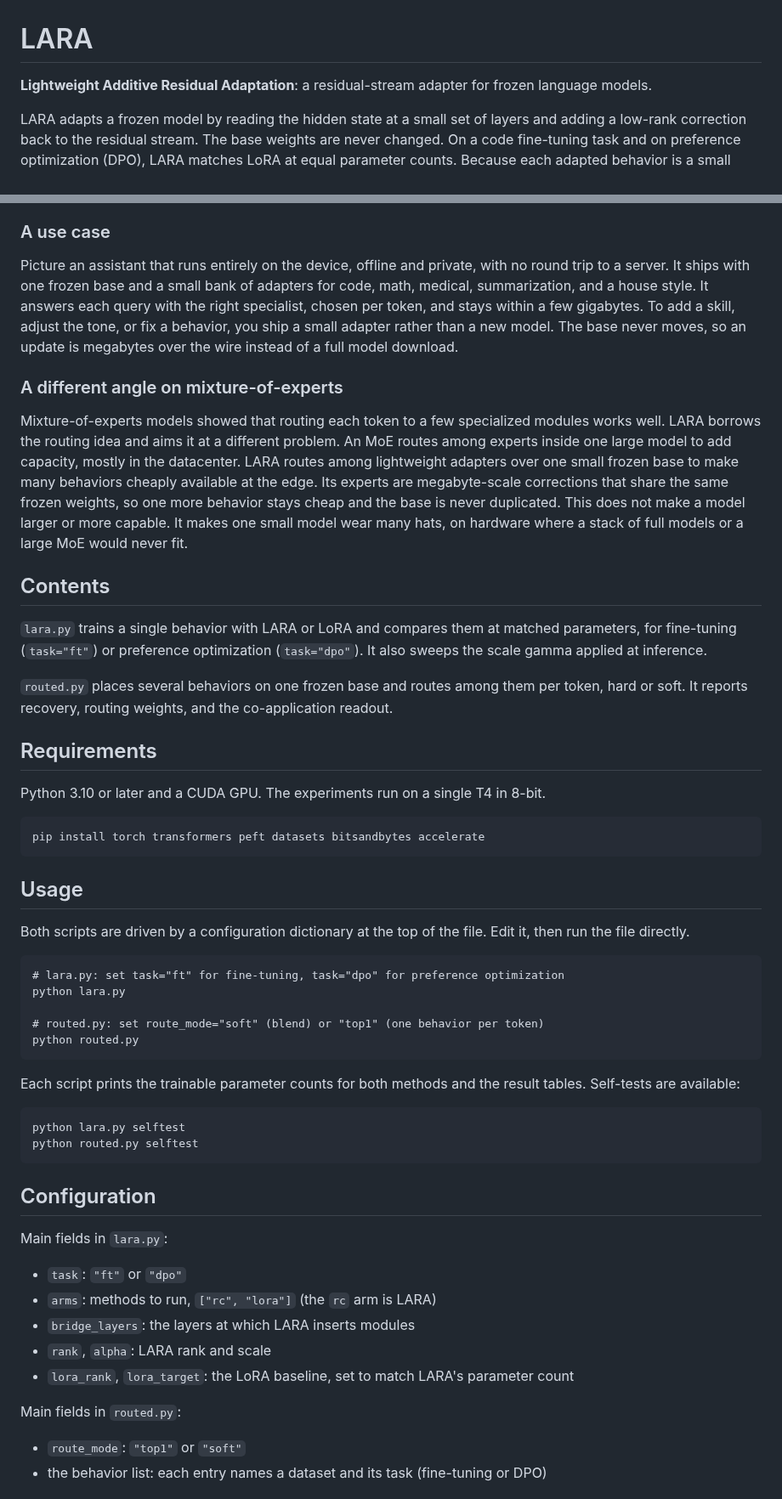
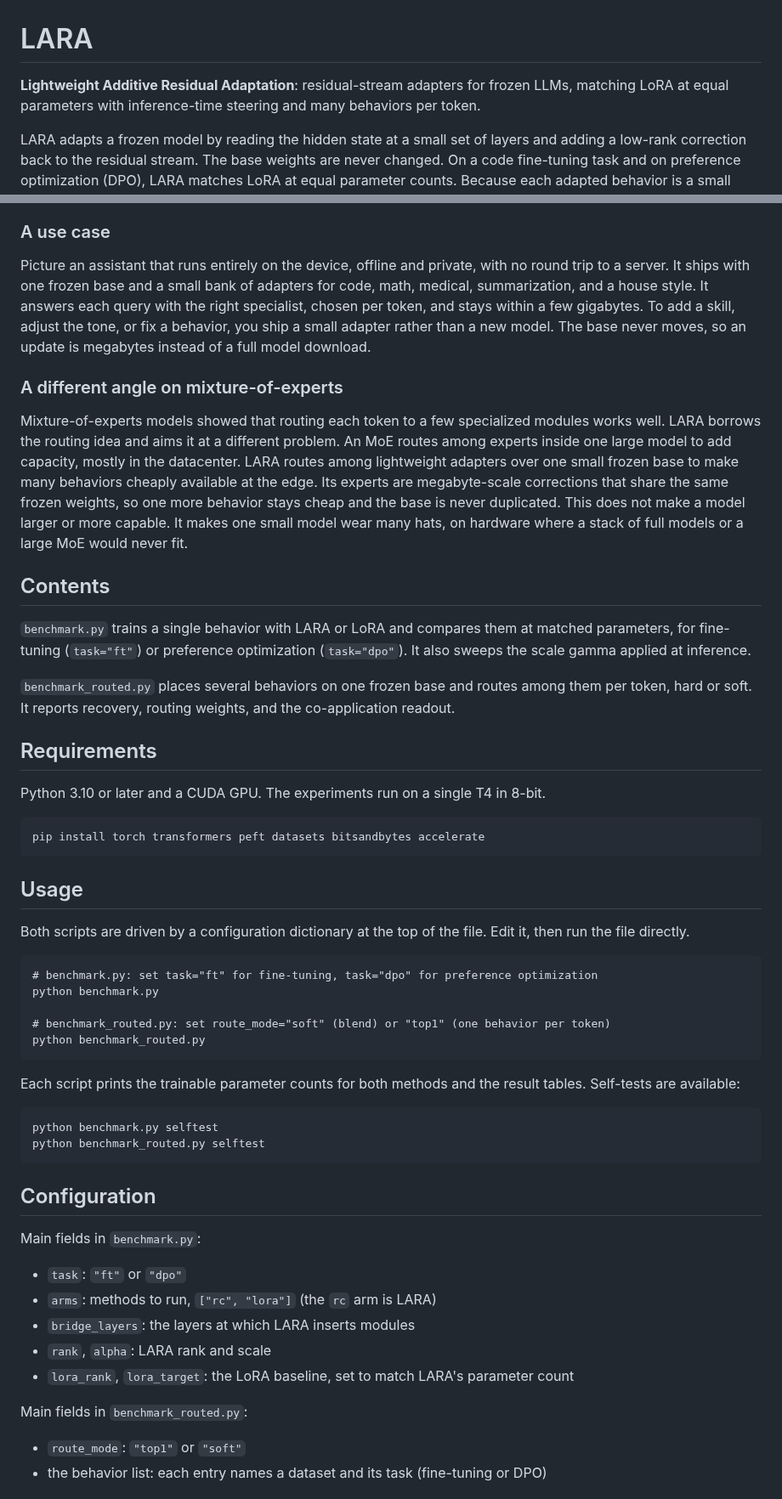
Before and after one commit to pfekin/LARA, a Markdown page: research.md, 2 parts joined by grey strips. Shown at 85% size. Rendered like a GitHub page.

Commit message:
Revise LARA documentation and update script references
Updated the LARA section with additional details and clarified the use case. Changed file names in the examples to reflect the new benchmark scripts.

````diff
--- a/research.md
+++ b/research.md
@@ -1,6 +1,5 @@
 # LARA
-
-**Lightweight Additive Residual Adaptation**: a residual-stream adapter for frozen language models.
+**Lightweight Additive Residual Adaptation**: residual-stream adapters for frozen LLMs, matching LoRA at equal parameters with inference-time steering and many behaviors per token.
 
 LARA adapts a frozen model by reading the hidden state at a small set of layers and adding a low-rank correction back to the residual stream. The base weights are never changed. On a code fine-tuning task and on preference optimization (DPO), LARA matches LoRA at equal parameter counts. Because each adapted behavior is a small module over a shared frozen base, many behaviors can be held resident at once and routed per token.
 
@@ -16,7 +19,7 @@ Because the router works per token, behaviors are not a switch the user flips. T
 
 ### A use case
 
-Picture an assistant that runs entirely on the device, offline and private, with no round trip to a server. It ships with one frozen base and a small bank of adapters for code, math, medical, summarization, and a house style. It answers each query with the right specialist, chosen per token, and stays within a few gigabytes. To add a skill, adjust the tone, or fix a behavior, you ship a small adapter rather than a new model. The base never moves, so an update is megabytes over the wire instead of a full model download.
+Picture an assistant that runs entirely on the device, offline and private, with no round trip to a server. It ships with one frozen base and a small bank of adapters for code, math, medical, summarization, and a house style. It answers each query with the right specialist, chosen per token, and stays within a few gigabytes. To add a skill, adjust the tone, or fix a behavior, you ship a small adapter rather than a new model. The base never moves, so an update is megabytes instead of a full model download.
 
 ### A different angle on mixture-of-experts
 
@@ -24,9 +27,9 @@ Mixture-of-experts models showed that routing each token to a few specialized mo
 
 ## Contents
 
-`lara.py` trains a single behavior with LARA or LoRA and compares them at matched parameters, for fine-tuning (`task="ft"`) or preference optimization (`task="dpo"`). It also sweeps the scale gamma applied at inference.
+`benchmark.py` trains a single behavior with LARA or LoRA and compares them at matched parameters, for fine-tuning (`task="ft"`) or preference optimization (`task="dpo"`). It also sweeps the scale gamma applied at inference.
 
-`routed.py` places several behaviors on one frozen base and routes among them per token, hard or soft. It reports recovery, routing weights, and the co-application readout.
+`benchmark_routed.py` places several behaviors on one frozen base and routes among them per token, hard or soft. It reports recovery, routing weights, and the co-application readout.
 
 ## Requirements
 
@@ -41,23 +44,23 @@ pip install torch transformers peft datasets bitsandbytes accelerate
 Both scripts are driven by a configuration dictionary at the top of the file. Edit it, then run the file directly.
 
 ```
-# lara.py: set task="ft" for fine-tuning, task="dpo" for preference optimization
-python lara.py
+# benchmark.py: set task="ft" for fine-tuning, task="dpo" for preference optimization
+python benchmark.py
 
-# routed.py: set route_mode="soft" (blend) or "top1" (one behavior per token)
-python routed.py
+# benchmark_routed.py: set route_mode="soft" (blend) or "top1" (one behavior per token)
+python benchmark_routed.py
 ```
 
 Each script prints the trainable parameter counts for both methods and the result tables. Self-tests are available:
 
 ```
-python lara.py selftest
-python routed.py selftest
+python benchmark.py selftest
+python benchmark_routed.py selftest
 ```
 
 ## Configuration
 
-Main fields in `lara.py`:
+Main fields in `benchmark.py`:
 
 - `task`: `"ft"` or `"dpo"`
 - `arms`: methods to run, `["rc", "lora"]` (the `rc` arm is LARA)
@@ -65,7 +68,7 @@ Main fields in `lara.py`:
 - `rank`, `alpha`: LARA rank and scale
 - `lora_rank`, `lora_target`: the LoRA baseline, set to match LARA's parameter count
 
-Main fields in `routed.py`:
+Main fields in `benchmark_routed.py`:
 
 - `route_mode`: `"top1"` or `"soft"`
 - the behavior list: each entry names a dataset and its task (fine-tuning or DPO)
````
Also changed, not shown: other parts of research.md (+5 -12 lines).
